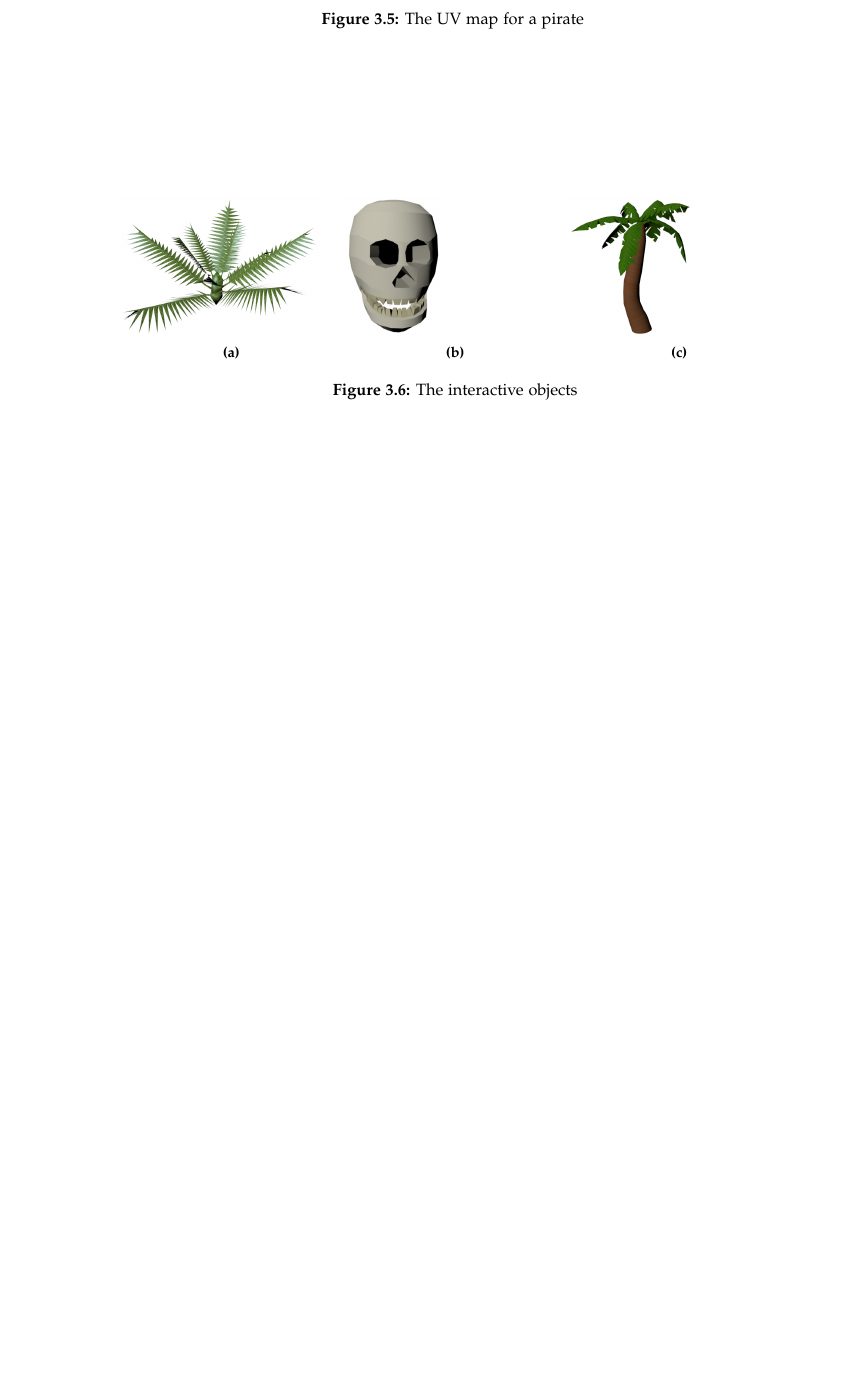
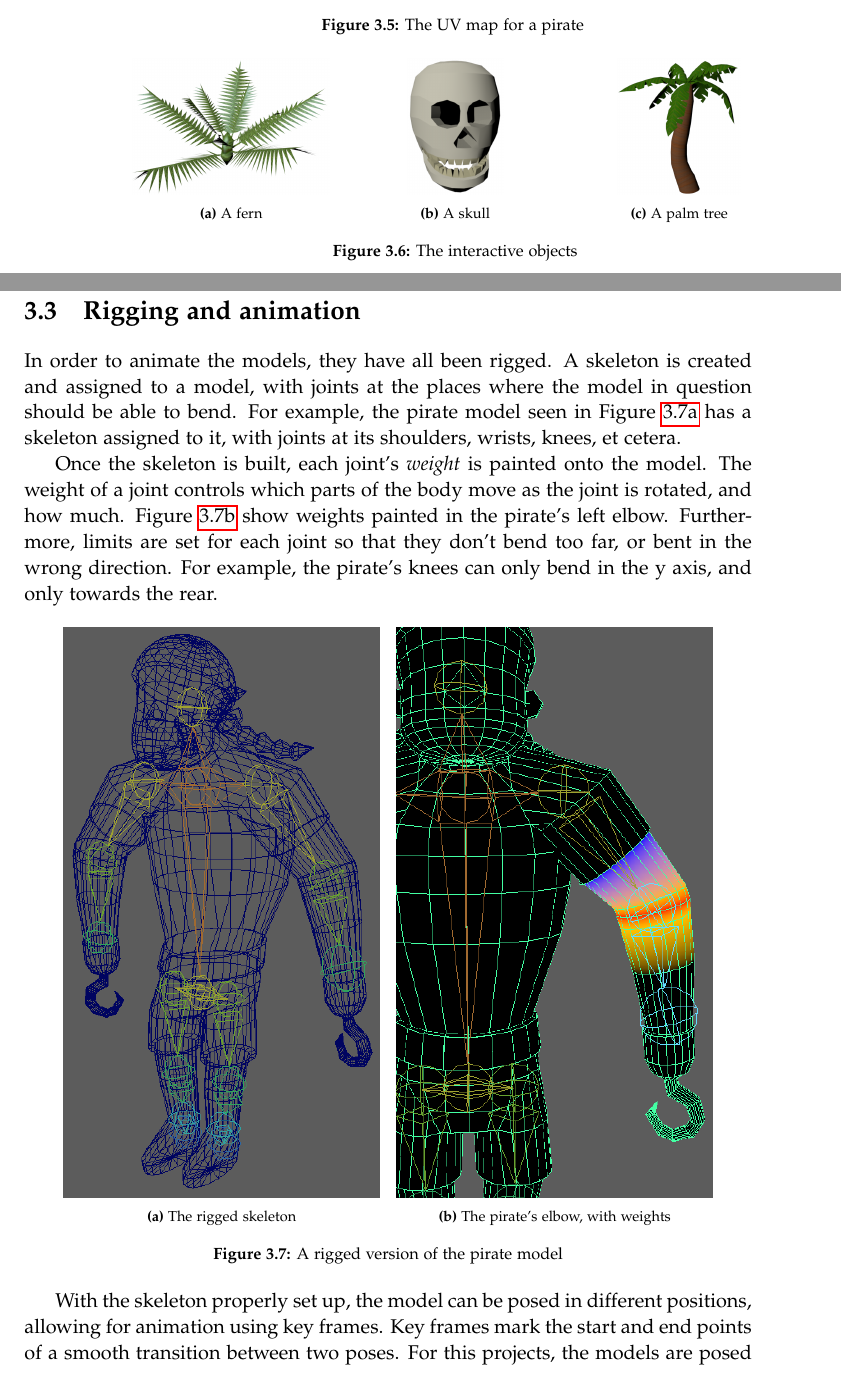
Before and after one commit to kaas-/CommandAndCupcakes, a LaTeX thesis (Portfolio/master.tex, which reads Portfolio/sections/Visualdesign.tex): part of page 28 of 28 before the commit and two parts of pages 28 and 29 of 32 after it, the two joined at a grey line, cut so that both start at the same text, the shorter picture padded with empty space. Compiled offline with pdfLaTeX.

Commit message:
Additions to Visual Design chapter on portfolio

```diff
--- a/Portfolio/sections/Visualdesign.tex
+++ b/Portfolio/sections/Visualdesign.tex
@@ -64,13 +68,42 @@ The interactive objects have likewise been textured. These objects can be seen i
 \begin{figure}[h!]
     \centering
     \begin{subfigure}[b]{0.3\textwidth}
-        \includegraphics[scale=0.2]{figures/fern.png}\caption{ \label{fig:fern}}
+    	\centering
+        \includegraphics[scale=0.2]{figures/fern.png}\caption{A fern\label{fig:fern}}
     \end{subfigure}
     \begin{subfigure}[b]{0.3\textwidth}
-        \includegraphics[scale=0.2]{figures/skull.png}\caption{ \label{fig:skull}}
+    	\centering
+        \includegraphics[scale=0.2]{figures/skull.png}\caption{A skull\label{fig:skull}}
     \end{subfigure}
     \begin{subfigure}[b]{0.3\textwidth}
-        \includegraphics[scale=0.2]{figures/PalmTree.png}\caption{ \label{fig:palmtree}}
+    	\centering
+        \includegraphics[scale=0.2]{figures/PalmTree.png}\caption{A palm tree\label{fig:palmtree}}
     \end{subfigure}
 \caption{The interactive objects}\label{fig:objects}
 \end{figure}
+
+\pagebreak
+\section{Rigging and animation}
+In order to animate the models, they have all been rigged. A skeleton is created and assigned to a model, with joints at the places where the model in question should be able to bend. For example, the pirate model seen in Figure \ref{fig:rigged_pirate} has a skeleton assigned to it, with joints at its shoulders, wrists, knees, et cetera.
+
+Once the skeleton is built, each joint's \textit{weight} is painted onto the model. The weight of a joint controls which parts of the body move as the joint is rotated, and how much. Figure \ref{fig:elbow_pirate} show weights painted in the pirate's left elbow. Furthermore, limits are set for each joint so that they don't bend too far, or bent in the wrong direction. For example, the pirate's knees can only bend in the y axis, and only towards the rear.
+
+\begin{figure}[h!]
+	\centering
+	\begin{subfigure}[b]{0.45\textwidth}
+		\centering
+		\includegraphics[scale=0.6]{figures/rigged_pirate.png}
+		\caption{The rigged skeleton}
+		\label{fig:rigged_pirate}
+	\end{subfigure}
+	\begin{subfigure}[b]{0.45\textwidth}
+		\centering
+		\includegraphics[scale=0.6]{figures/elbow_pirate.png}
+		\caption{The pirate's elbow, with weights}
+		\label{fig:elbow_pirate}
+	\end{subfigure}
+	\caption{A rigged version of the pirate model}
+	\label{fig:riggin}
+\end{figure}
+
+With the skeleton properly set up, the model can be posed in different positions, allowing for animation using key frames. Key frames mark the start and end points of a smooth transition between two poses. For this projects, the models are posed in Autodesk Maya, which automatically generates a smooth transition once the key frames have been set. When setting the key frames, the model is posed using the rigged joints. The pirate model has three animations with 4-6 key frames, all of which can be seen in Figure \ref{fig:key_frames}. Likewise, the interactive objects each have an animation wjich will play when they are searched.
```
Also changed, not shown: Portfolio/figures/animation_pirate.png (added), Portfolio/figures/attack_anim.png (added), Portfolio/figures/blueturn.png (added), Portfolio/figures/elbow_pirate.png (added), Portfolio/figures/fight.png (added), Portfolio/figures/getready.png (added), Portfolio/figures/greenturn.png (added), Portfolio/figures/knee_pirate.png (added), Portfolio/figures/redturn.png (added), Portfolio/figures/rigged_pirate.png (added), Portfolio/figures/search_anim.png (added), Portfolio/figures/walk_cycle.png (added), Portfolio/figures/yellowturn.png (added), Portfolio/sections/Visualdesign.tex (62 more changed lines).
